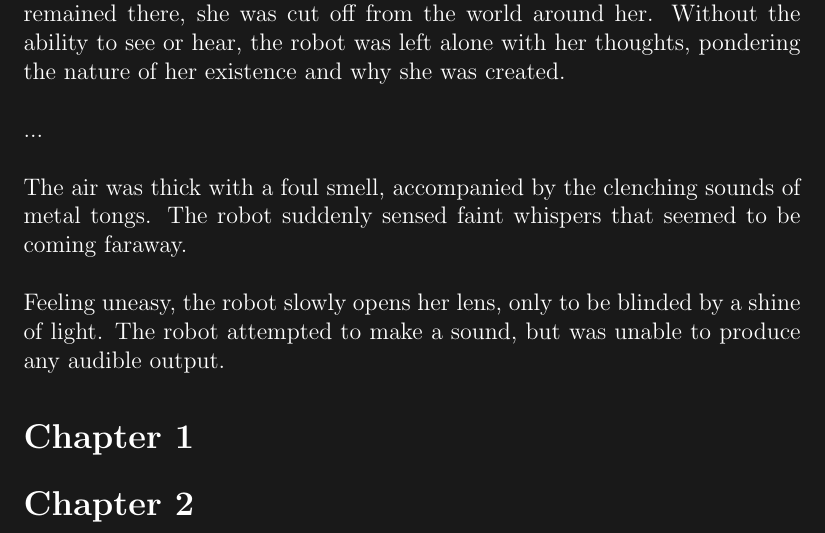
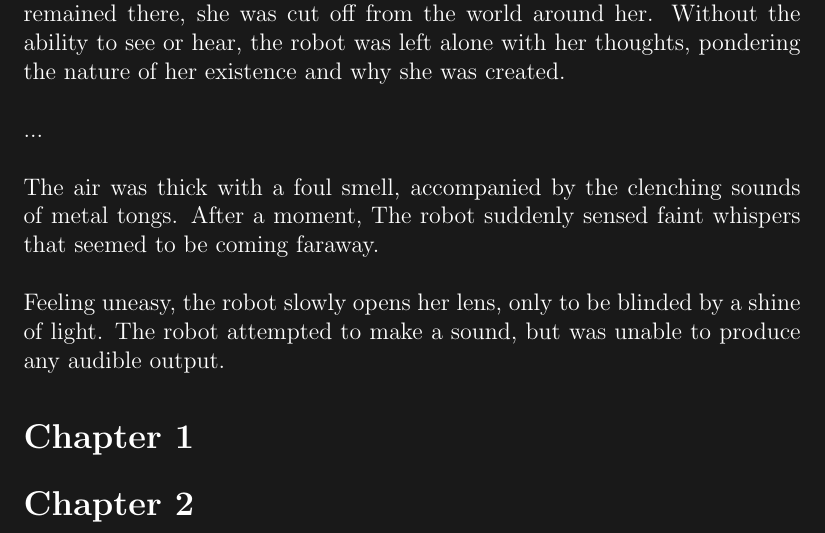
Before and after one commit to rayhan-wijaya/apocalyptic-invasion-story, a LaTeX book (main-series/main-series.tex): part of page 2 of 2, cut so that both start at the same text. Compiled offline with pdfLaTeX; a LaTeX package or settings file that is missing is left out.

Commit message:
Formatted a paragraph

```diff
--- a/main-series/main-series.tex
+++ b/main-series/main-series.tex
@@ -28,8 +28,8 @@ created.
 
 ...
 
-The air was thick with a foul smell, accompanied by the clenching
-sounds of metal tongs. The robot suddenly sensed faint whispers that
+The air was thick with a foul smell, accompanied by the clenching sounds of
+metal tongs. After a moment, The robot suddenly sensed faint whispers that
 seemed to be coming faraway.
 
 Feeling uneasy, the robot slowly opens her lens, only to be blinded by
```
